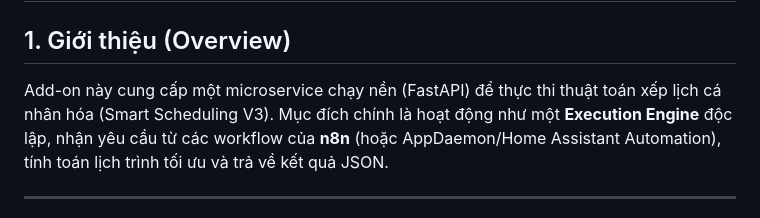
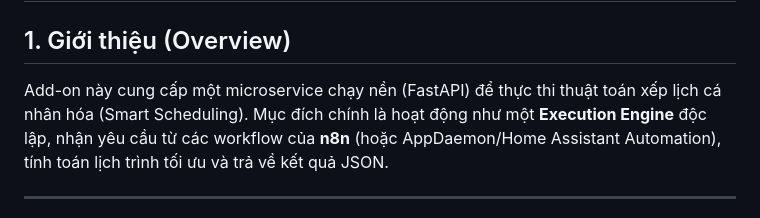
Before and after one commit to taothienpeter/ha-scheduler-addon, a Markdown page: DOCS.md, the part around the change. Rendered like a GitHub page.

```diff
--- a/DOCS.md
+++ b/DOCS.md
@@ -1,7 +1,7 @@
 # Smart Calendar Scheduler — Home Assistant Add-on
 
 ## 1. Giới thiệu (Overview)
-Add-on này cung cấp một microservice chạy nền (FastAPI) để thực thi thuật toán xếp lịch cá nhân hóa (Smart Scheduling V3).
+Add-on này cung cấp một microservice chạy nền (FastAPI) để thực thi thuật toán xếp lịch cá nhân hóa (Smart Scheduling).
 Mục đích chính là hoạt động như một **Execution Engine** độc lập, nhận yêu cầu từ các workflow của **n8n** (hoặc AppDaemon/Home Assistant Automation), tính toán lịch trình tối ưu và trả về kết quả JSON.
 
 ---
```
Also changed, not shown: README.md (+1 -1 lines).
